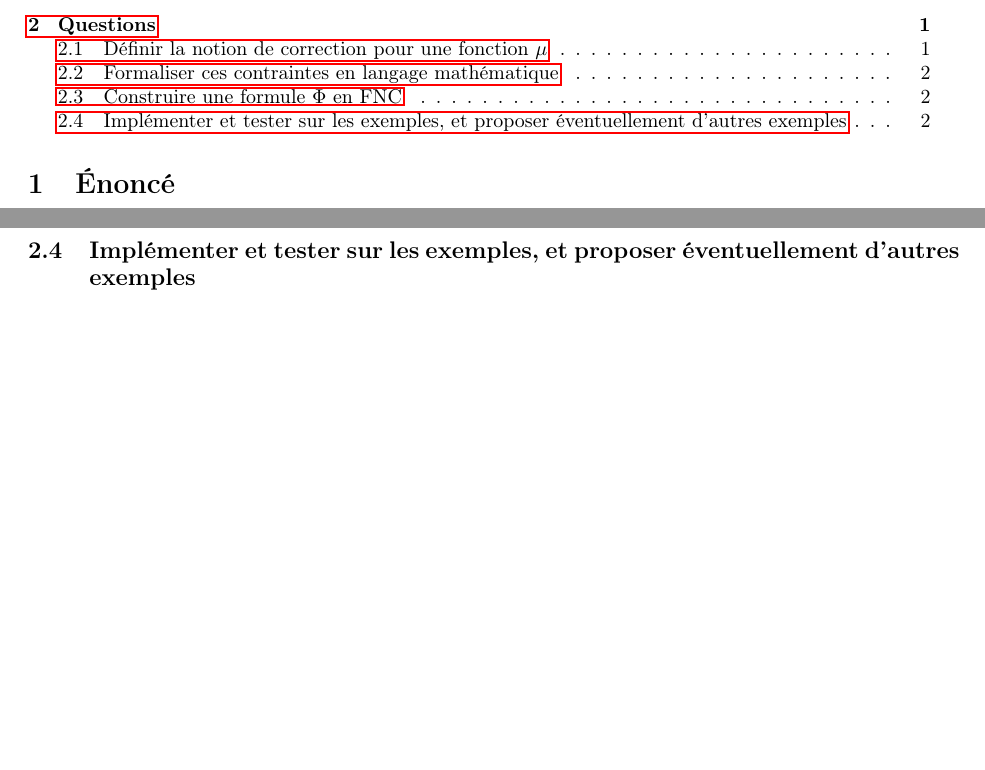
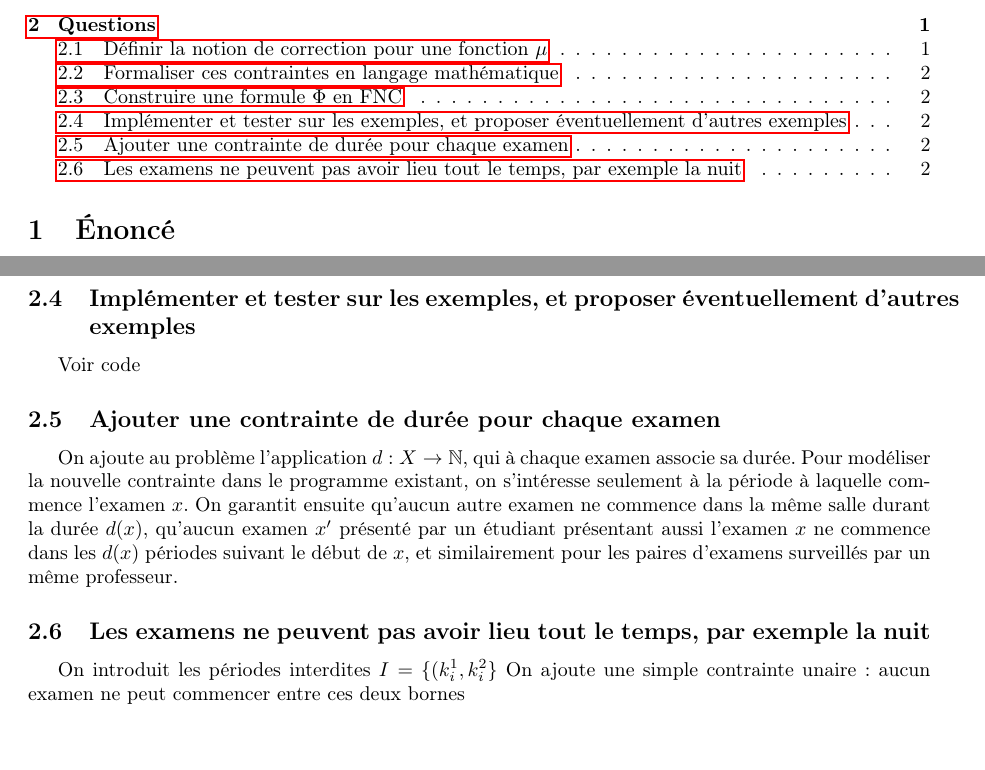
Before and after one commit to titouanc/infofofofond, a LaTeX document (report/main.tex): two parts of pages 1 and 2 of 2, joined at a grey line, cut so that both start at the same text. Compiled offline with pdfLaTeX.

Commit message:
[enh] report lalala

```diff
--- a/report/main.tex
+++ b/report/main.tex
@@ -100,5 +100,17 @@ On commence par exprimer chacune des contraintes énoncées en FNC :
 \end{enumerate}
 
 \subsection{Implémenter et tester sur les exemples, et proposer éventuellement d’autres exemples}
+Voir code
+
+\subsection{Ajouter une contrainte de durée pour chaque examen}
+On ajoute au problème l'application $ d : X \rightarrow \mathbb{N} $, qui à chaque examen associe
+sa durée. Pour modéliser la nouvelle contrainte dans le programme existant, on s'intéresse seulement à la période
+à laquelle commence l'examen $x$. On garantit ensuite qu'aucun autre examen ne commence dans la même salle durant
+la durée $d(x)$, qu'aucun examen $x'$ présenté par un étudiant présentant aussi l'examen $x$ ne commence dans les
+$d(x)$ périodes suivant le début de $x$, et similairement pour les paires d'examens surveillés par un même professeur.
+
+\subsection{Les examens ne peuvent pas avoir lieu tout le temps, par exemple la nuit}
+On introduit les périodes interdites $I = \{(k_{i}^{1},k_{i}^{2}\}$
+On ajoute une simple contrainte unaire: aucun examen ne peut commencer entre ces deux bornes
 
 \end{document}
```
Also changed, not shown: 1 other file.
